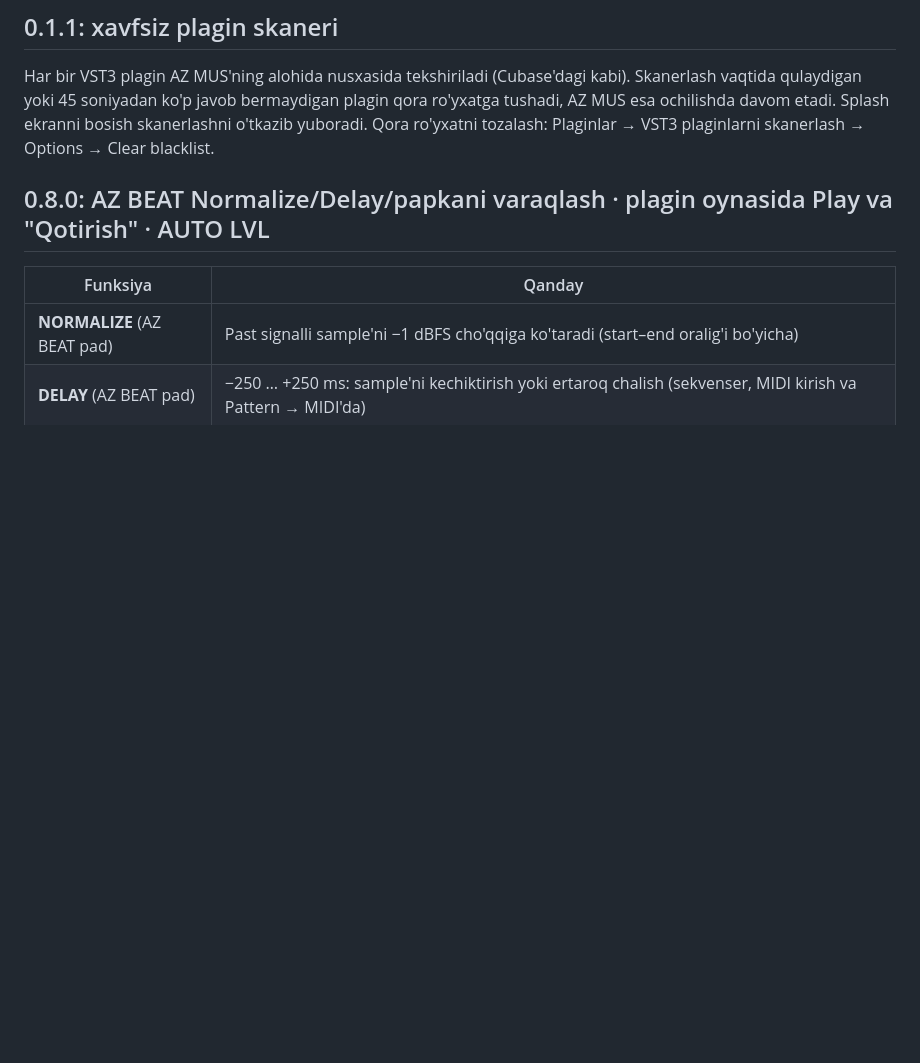
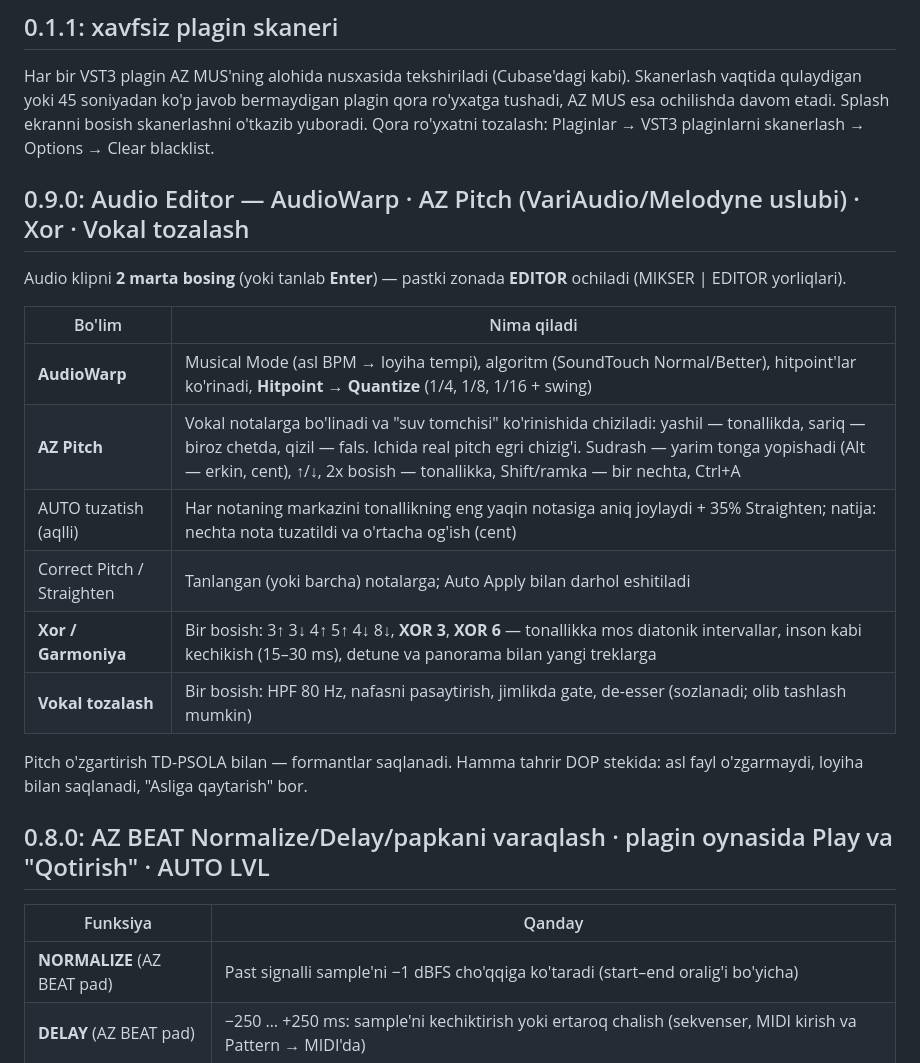
Before and after one commit to alifrecords/AZ-MUS, a Markdown page: README.md, the part around the change. Drawn GitHub-style; blank space fills up the shorter version.

```diff
--- a/README.md
+++ b/README.md
@@ -5,6 +5,20 @@
 
 ## 0.1.1: xavfsiz plagin skaneri
 Har bir VST3 plagin AZ MUS'ning alohida nusxasida tekshiriladi (Cubase'dagi kabi). Skanerlash vaqtida qulaydigan yoki 45 soniyadan ko'p javob bermaydigan plagin qora ro'yxatga tushadi, AZ MUS esa ochilishda davom etadi. Splash ekranni bosish skanerlashni o'tkazib yuboradi. Qora ro'yxatni tozalash: Plaginlar → VST3 plaginlarni skanerlash → Options → Clear blacklist.
+
+## 0.9.0: Audio Editor — AudioWarp · AZ Pitch (VariAudio/Melodyne uslubi) · Xor · Vokal tozalash
+Audio klipni **2 marta bosing** (yoki tanlab **Enter**) — pastki zonada **EDITOR** ochiladi (MIKSER | EDITOR yorliqlari).
+
+| Bo'lim | Nima qiladi |
+|---|---|
+| **AudioWarp** | Musical Mode (asl BPM → loyiha tempi), algoritm (SoundTouch Normal/Better), hitpoint'lar ko'rinadi, **Hitpoint → Quantize** (1/4, 1/8, 1/16 + swing) |
+| **AZ Pitch** | Vokal notalarga bo'linadi va "suv tomchisi" ko'rinishida chiziladi: yashil — tonallikda, sariq — biroz chetda, qizil — fals. Ichida real pitch egri chizig'i. Sudrash — yarim tonga yopishadi (Alt — erkin, cent), ↑/↓, 2x bosish — tonallikka, Shift/ramka — bir nechta, Ctrl+A |
+| AUTO tuzatish (aqlli) | Har notaning markazini tonallikning eng yaqin notasiga aniq joylaydi + 35% Straighten; natija: nechta nota tuzatildi va o'rtacha og'ish (cent) |
+| Correct Pitch / Straighten | Tanlangan (yoki barcha) notalarga; Auto Apply bilan darhol eshitiladi |
+| **Xor / Garmoniya** | Bir bosish: 3↑ 3↓ 4↑ 5↑ 4↓ 8↓, **XOR 3**, **XOR 6** — tonallikka mos diatonik intervallar, inson kabi kechikish (15–30 ms), detune va panorama bilan yangi treklarga |
+| **Vokal tozalash** | Bir bosish: HPF 80 Hz, nafasni pasaytirish, jimlikda gate, de-esser (sozlanadi; olib tashlash mumkin) |
+
+Pitch o'zgartirish TD-PSOLA bilan — formantlar saqlanadi. Hamma tahrir DOP stekida: asl fayl o'zgarmaydi, loyiha bilan saqlanadi, "Asliga qaytarish" bor.
 
 ## 0.8.0: AZ BEAT Normalize/Delay/papkani varaqlash · plagin oynasida Play va "Qotirish" · AUTO LVL
 | Funksiya | Qanday |
```
Also changed, not shown: docs/az_pitch.png (added), docs/az_xor.png (added), 9 other files.
